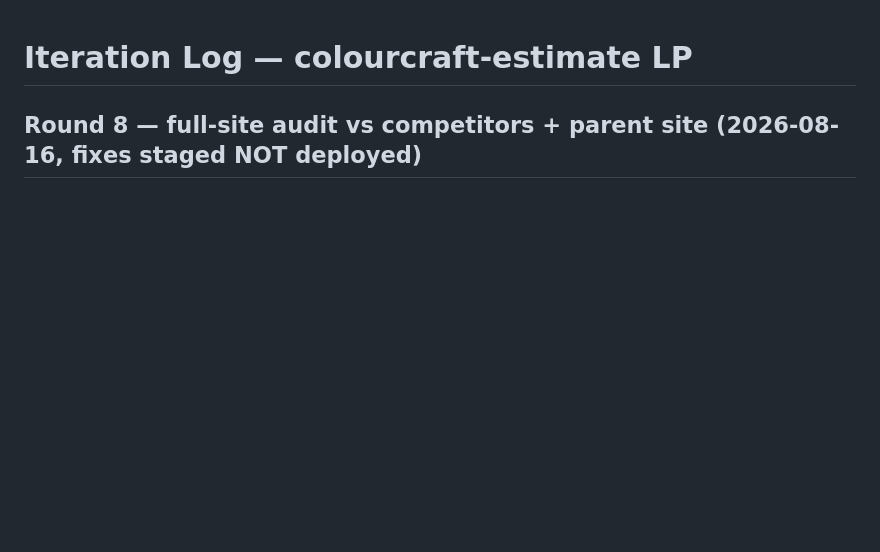
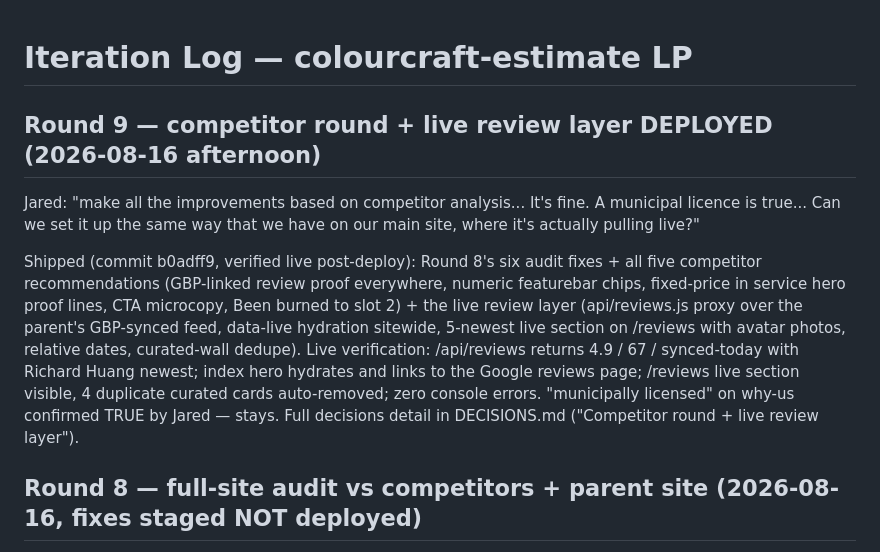
Before and after one commit to jaredclim/colourcraft-estimate, a Markdown page: FEEDBACK.md, the part around the change. Drawn GitHub-style; blank space fills up the shorter version.

Commit message:
Log Round 9 deploy in FEEDBACK.md
Co-Authored-By: Claude Fable 5 <noreply@anthropic.com>

```diff
--- a/FEEDBACK.md
+++ b/FEEDBACK.md
@@ -1,4 +1,10 @@
 # Iteration Log — colourcraft-estimate LP
+
+## Round 9 — competitor round + live review layer DEPLOYED (2026-08-16 afternoon)
+
+Jared: "make all the improvements based on competitor analysis... It's fine. A municipal licence is true... Can we set it up the same way that we have on our main site, where it's actually pulling live?"
+
+Shipped (commit b0adff9, verified live post-deploy): Round 8's six audit fixes + all five competitor recommendations (GBP-linked review proof everywhere, numeric featurebar chips, fixed-price in service hero proof lines, CTA microcopy, Been burned to slot 2) + the live review layer (api/reviews.js proxy over the parent's GBP-synced feed, data-live hydration sitewide, 5-newest live section on /reviews with avatar photos, relative dates, curated-wall dedupe). Live verification: /api/reviews returns 4.9 / 67 / synced-today with Richard Huang newest; index hero hydrates and links to the Google reviews page; /reviews live section visible, 4 duplicate curated cards auto-removed; zero console errors. "municipally licensed" on why-us confirmed TRUE by Jared — stays. Full decisions detail in DECISIONS.md ("Competitor round + live review layer").
 
 ## Round 8 — full-site audit vs competitors + parent site (2026-08-16, fixes staged NOT deployed)
 
```
